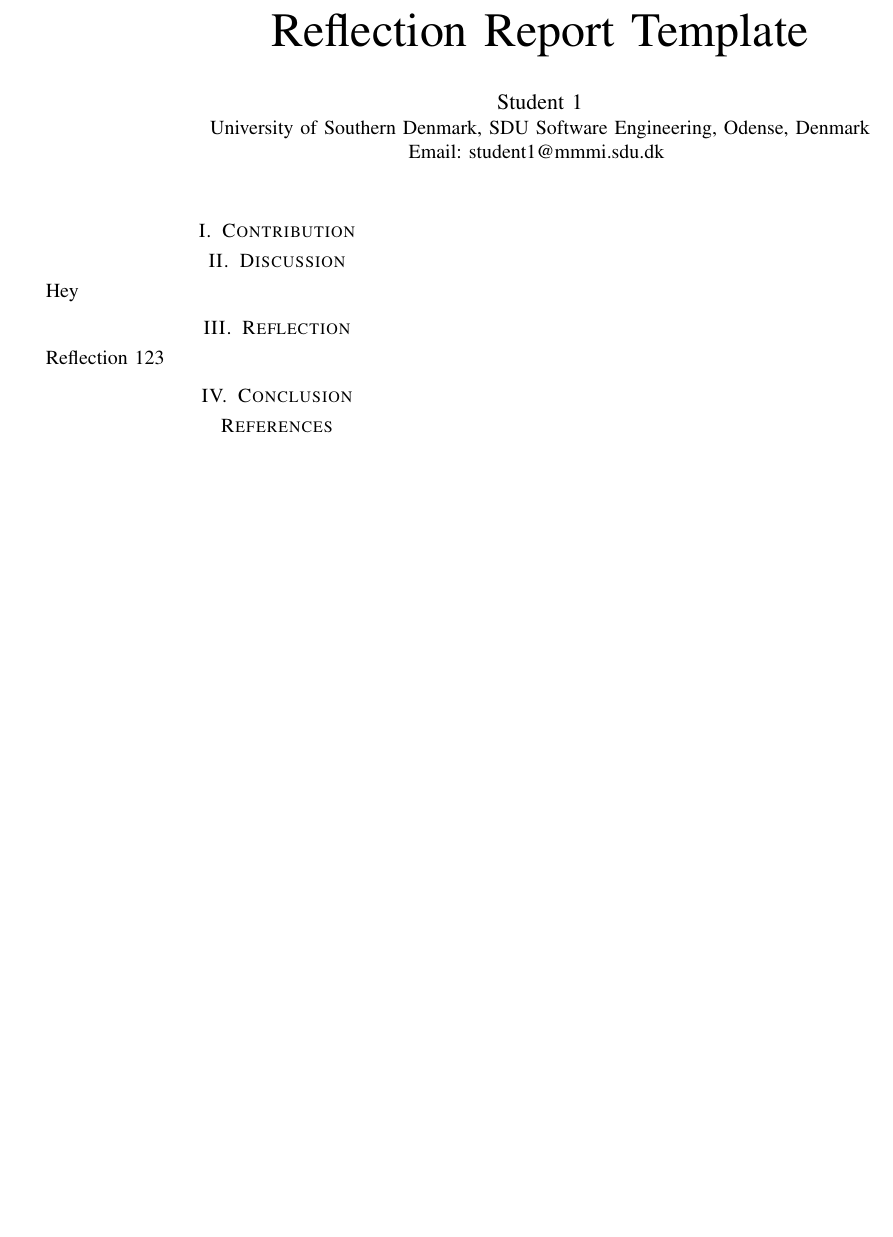
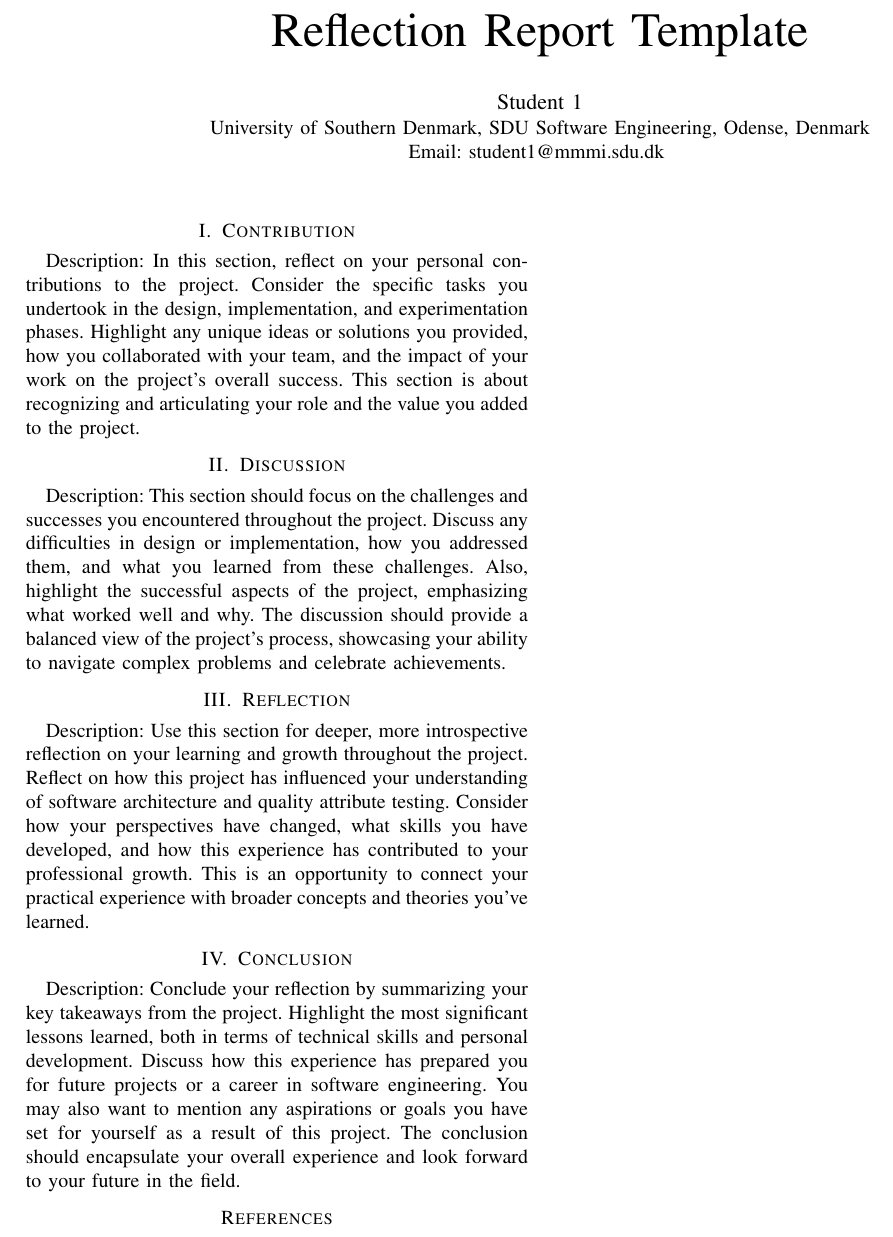
Before and after one commit to nico8034/docer_demo, a LaTeX paper (report/ReflectionsTemplate/conference_101719.tex): part of the page, cut so that both start at the same text, the shorter picture padded with empty space. Compiled offline with pdfLaTeX; a missing font is replaced by an installed copy or a similar font; a LaTeX package or settings file that is missing is left out.

Commit message:
Add Descriptions to individual template

```diff
--- a/report/ReflectionsTemplate/conference_101719.tex
+++ b/report/ReflectionsTemplate/conference_101719.tex
@@ -112,20 +112,30 @@
 
 
 \section{Contribution}
-
+Description: In this section, reflect on your personal contributions to the project.
+Consider the specific tasks you undertook in the design, implementation, and experimentation phases.
+Highlight any unique ideas or solutions you provided, how you collaborated with your team, and the impact of your work on the project's overall success.
+This section is about recognizing and articulating your role and the value you added to the project.
 
 
 \section{Discussion}
-
-Hey
+Description: This section should focus on the challenges and successes you encountered throughout the project.
+Discuss any difficulties in design or implementation, how you addressed them, and what you learned from these challenges.
+Also, highlight the successful aspects of the project, emphasizing what worked well and why.
+The discussion should provide a balanced view of the project's process, showcasing your ability to navigate complex problems and celebrate achievements.
 
 \section{Reflection}
-
-Reflection 123
-
+Description: Use this section for deeper, more introspective reflection on your learning and growth throughout the project.
+Reflect on how this project has influenced your understanding of software architecture and quality attribute testing.
+Consider how your perspectives have changed, what skills you have developed, and how this experience has contributed to your professional growth.
+This is an opportunity to connect your practical experience with broader concepts and theories you've learned.
 
 \section{Conclusion}
-
+Description: Conclude your reflection by summarizing your key takeaways from the project.
+Highlight the most significant lessons learned, both in terms of technical skills and personal development.
+Discuss how this experience has prepared you for future projects or a career in software engineering.
+You may also want to mention any aspirations or goals you have set for yourself as a result of this project.
+The conclusion should encapsulate your overall experience and look forward to your future in the field.
 
 \bibliographystyle{IEEEtran}
 \bibliography{references}
```
